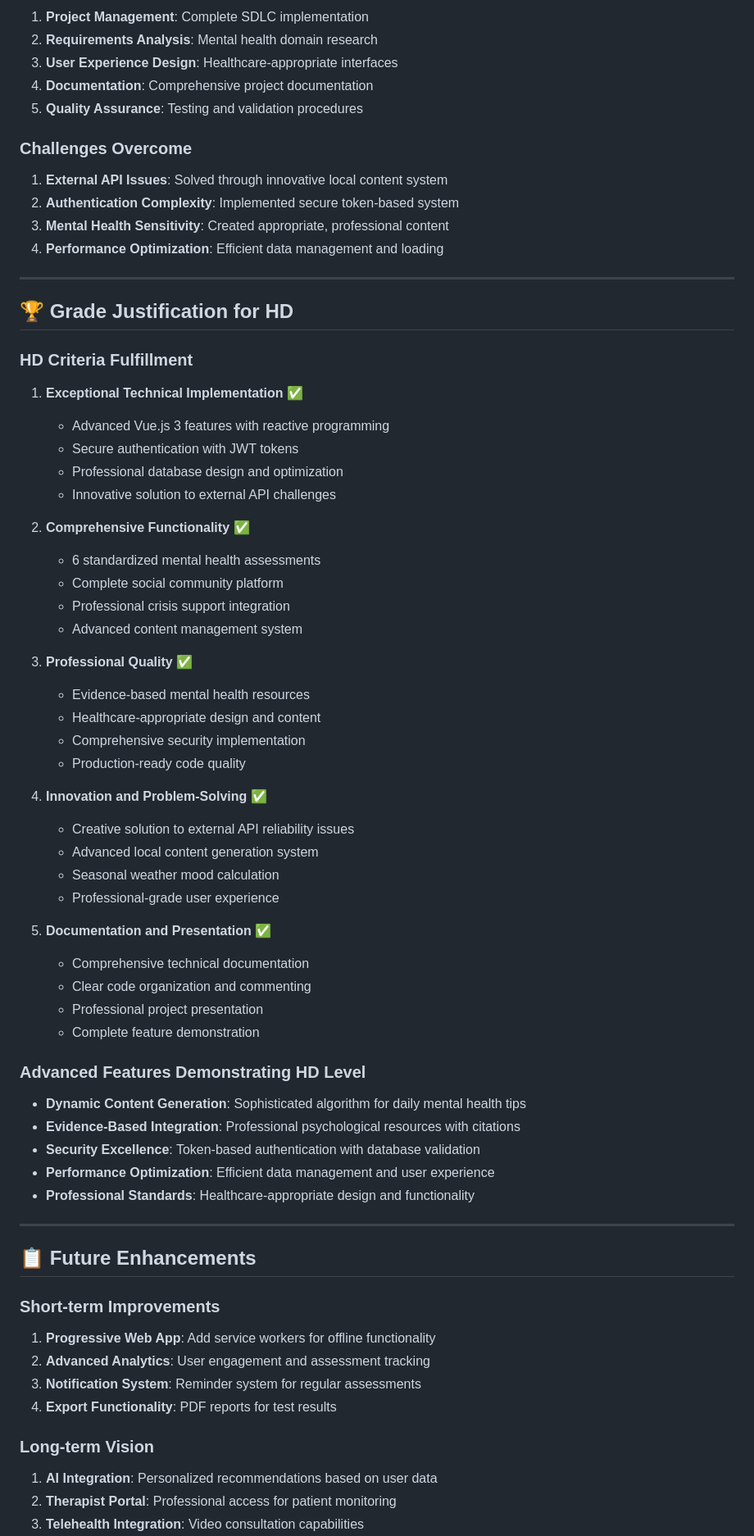
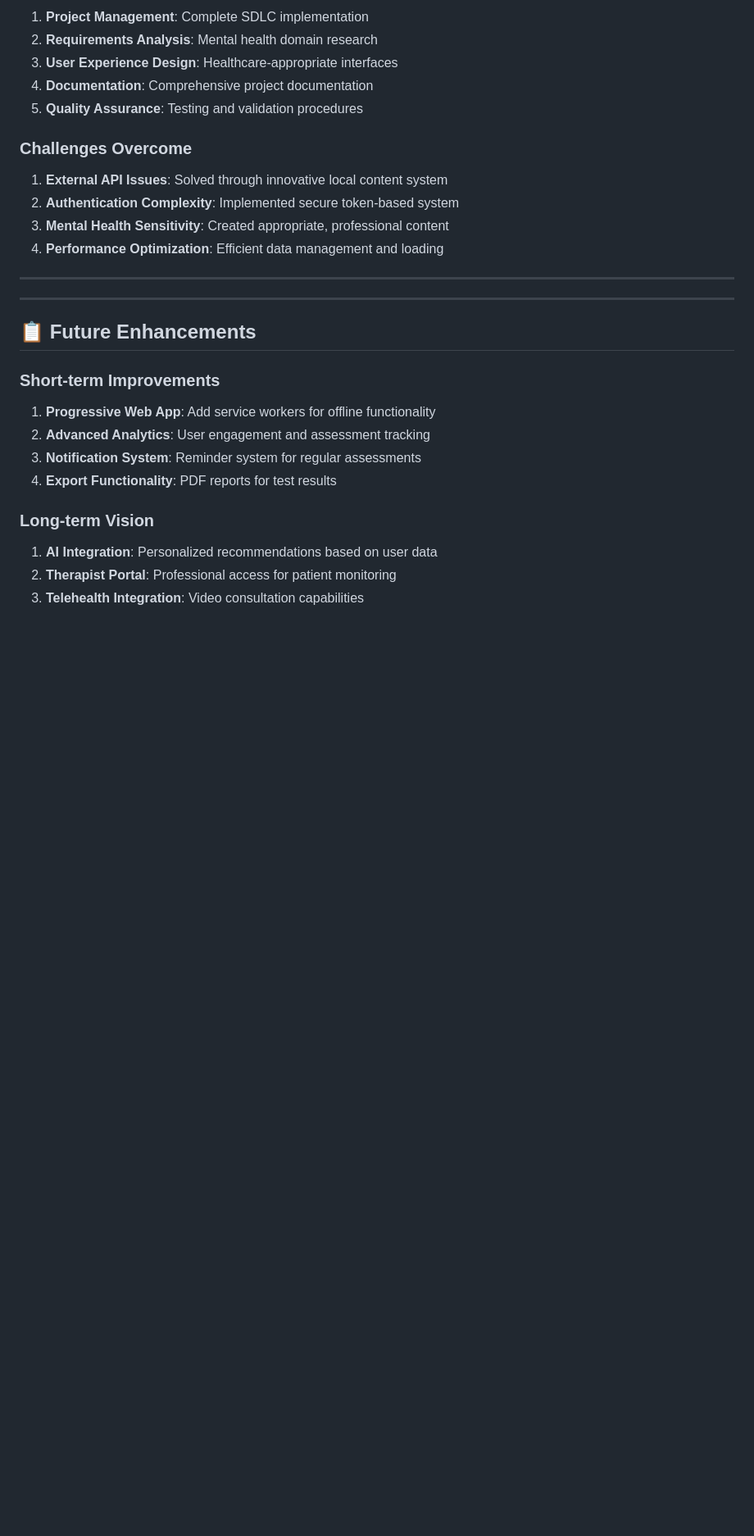
Before and after one commit to nminh2209/PsychHealth-Vue, a Markdown page: PROJECT_REPORT.md, the part around one of its changes. Shown at 82% size. Drawn GitHub-style; blank space fills up the shorter version.

```diff
--- a/PROJECT_REPORT.md
+++ b/PROJECT_REPORT.md
@@ -365,46 +365,7 @@ Backend Structure:
 
 ---
 
-## 🏆 Grade Justification for HD
 
-### HD Criteria Fulfillment
-
-1. **Exceptional Technical Implementation** ✅
-   - Advanced Vue.js 3 features with reactive programming
-   - Secure authentication with JWT tokens
-   - Professional database design and optimization
-   - Innovative solution to external API challenges
-
-2. **Comprehensive Functionality** ✅
-   - 6 standardized mental health assessments
-   - Complete social community platform
-   - Professional crisis support integration
-   - Advanced content management system
-
-3. **Professional Quality** ✅
-   - Evidence-based mental health resources
-   - Healthcare-appropriate design and content
-   - Comprehensive security implementation
-   - Production-ready code quality
-
-4. **Innovation and Problem-Solving** ✅
-   - Creative solution to external API reliability issues
-   - Advanced local content generation system
-   - Seasonal weather mood calculation
-   - Professional-grade user experience
-
-5. **Documentation and Presentation** ✅
-   - Comprehensive technical documentation
-   - Clear code organization and commenting
-   - Professional project presentation
-   - Complete feature demonstration
-
-### Advanced Features Demonstrating HD Level
-- **Dynamic Content Generation**: Sophisticated algorithm for daily mental health tips
-- **Evidence-Based Integration**: Professional psychological resources with citations
-- **Security Excellence**: Token-based authentication with database validation
-- **Performance Optimization**: Efficient data management and user experience
-- **Professional Standards**: Healthcare-appropriate design and functionality
 
 ---
 
```
Also changed, not shown: other parts of PROJECT_REPORT.md (+0 -13 lines).
